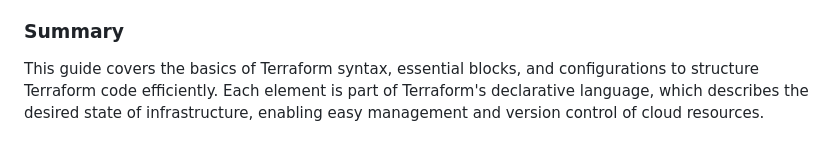
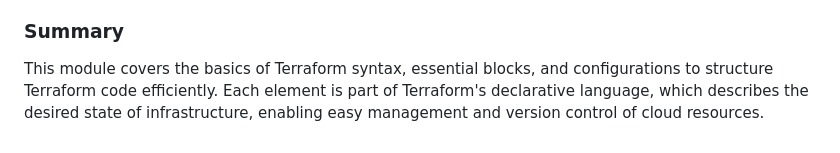
Before and after one commit to ankitnewjobs/Terraform, a Markdown page: Day:- 04 Terraform-Language-Syntax/Readme.md, the part around the change. GitHub-like rendering.

```diff
--- a/Day:- 04 Terraform-Language-Syntax/Readme.md
+++ b/Day:- 04 Terraform-Language-Syntax/Readme.md
@@ -86,4 +86,4 @@ A summary of the top-level blocks commonly used in Terraform configurations:
 8. **Modules Block**: Allows using reusable and parameterized sets of resources, enhancing modularity.
 
 ### Summary
-This guide covers the basics of Terraform syntax, essential blocks, and configurations to structure Terraform code efficiently. Each element is part of Terraform's declarative language, which describes the desired state of infrastructure, enabling easy management and version control of cloud resources.
+This module covers the basics of Terraform syntax, essential blocks, and configurations to structure Terraform code efficiently. Each element is part of Terraform's declarative language, which describes the desired state of infrastructure, enabling easy management and version control of cloud resources.
```
